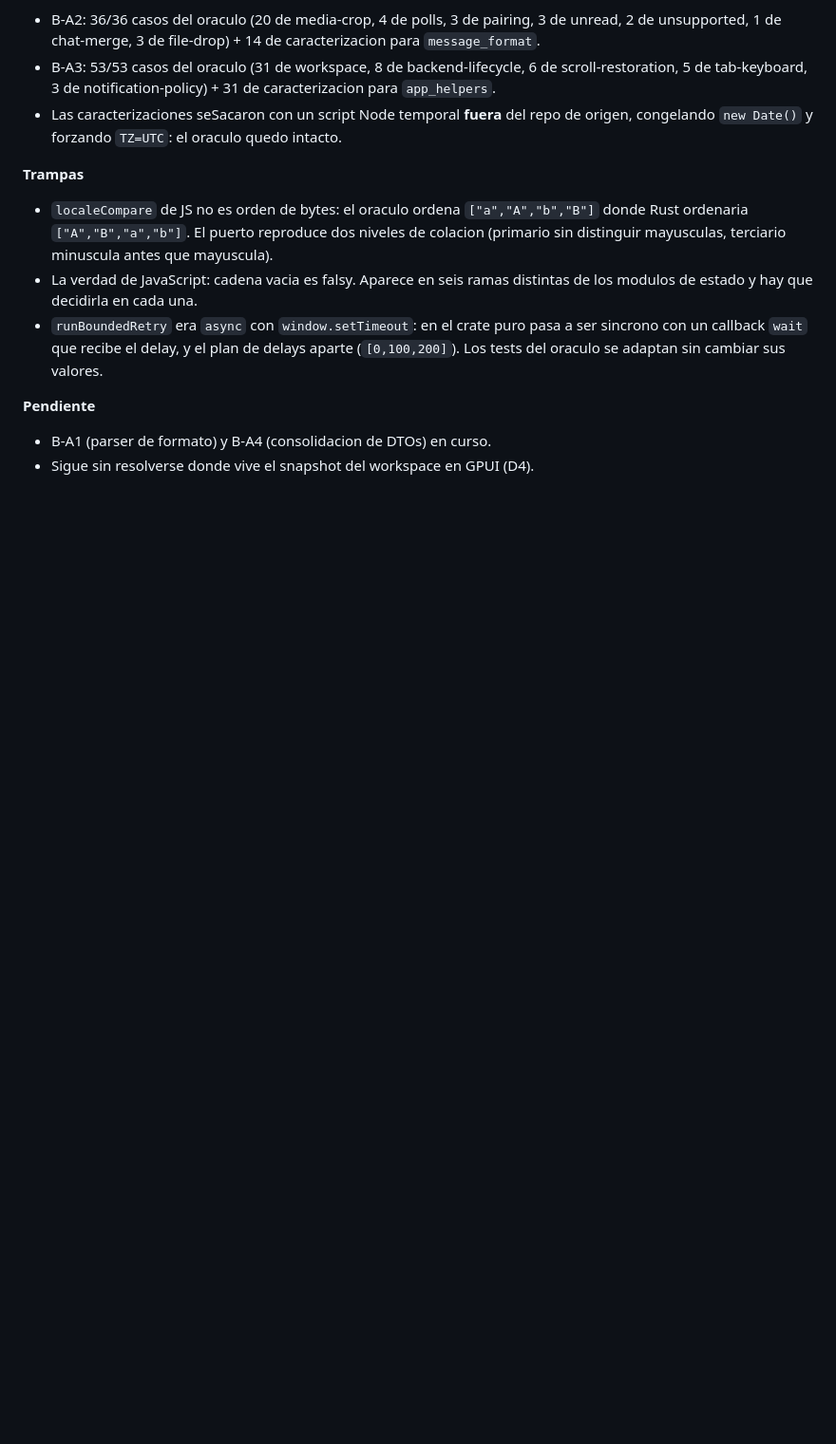
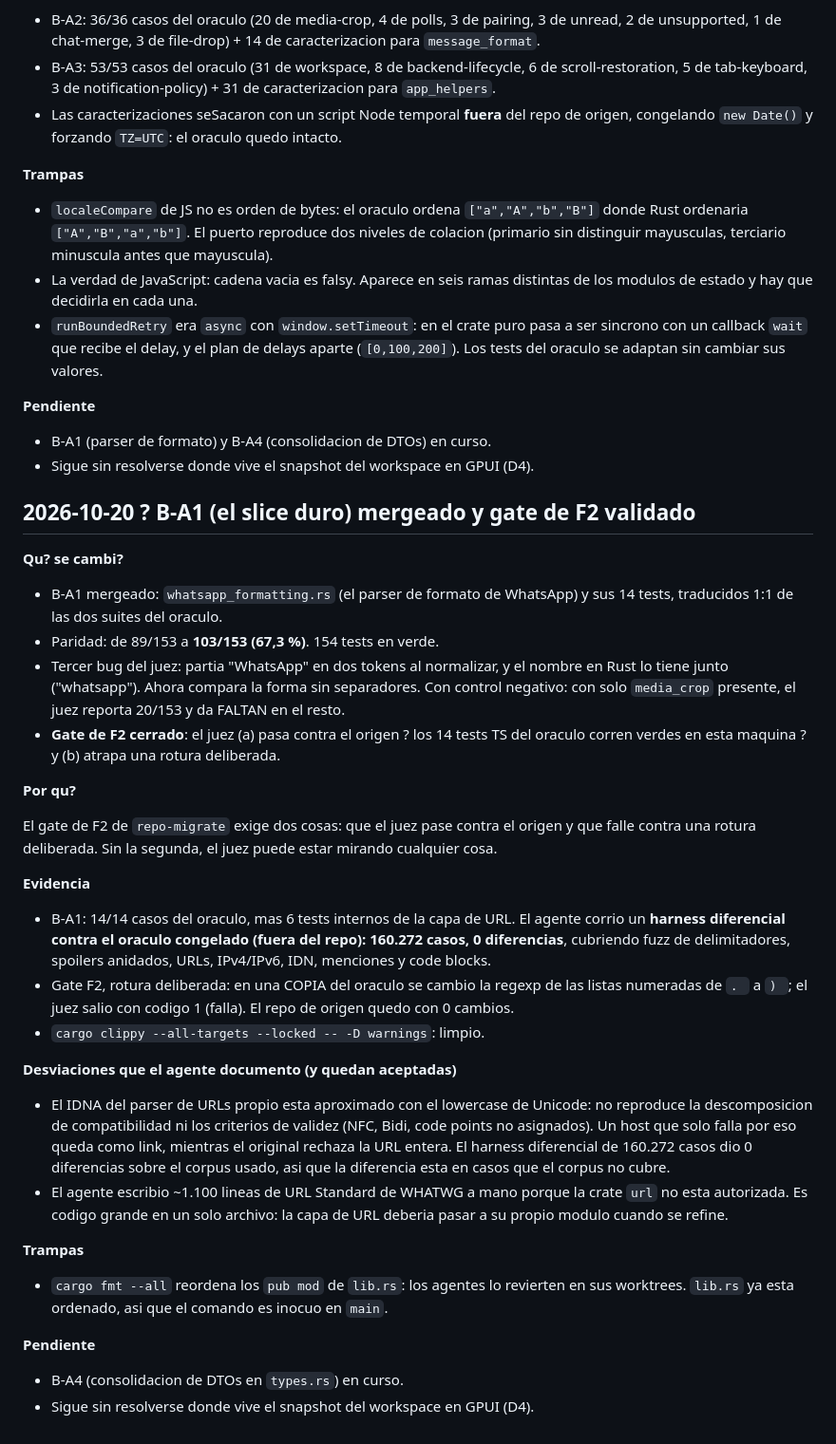
Before and after one commit to Owning01/whatfast-rs, a Markdown page: PROJECT_MEMORY.md, the part around the change. Shown at 95% size. GitHub-like rendering; blank space fills up the shorter version.

Commit message:
docs: close the F2 gate (judge validated against the origin and a deliberate break)

```diff
--- a/PROJECT_MEMORY.md
+++ b/PROJECT_MEMORY.md
@@ -155,3 +155,59 @@ necesita **un** `Chat` y **un** `Message`, no dos.
 
 - B-A1 (parser de formato) y B-A4 (consolidacion de DTOs) en curso.
 - Sigue sin resolverse donde vive el snapshot del workspace en GPUI (D4).
+
+## 2026-10-20 ? B-A1 (el slice duro) mergeado y gate de F2 validado
+
+**Qu? se cambi?**
+
+- B-A1 mergeado: `whatsapp_formatting.rs` (el parser de formato de WhatsApp)
+  y sus 14 tests, traducidos 1:1 de las dos suites del oraculo.
+- Paridad: de 89/153 a **103/153 (67,3 %)**. 154 tests en verde.
+- Tercer bug del juez: partia "WhatsApp" en dos tokens al normalizar, y el
+  nombre en Rust lo tiene junto ("whatsapp"). Ahora compara la forma sin
+  separadores. Con control negativo: con solo `media_crop` presente, el juez
+  reporta 20/153 y da FALTAN en el resto.
+- **Gate de F2 cerrado**: el juez (a) pasa contra el origen ? los 14 tests
+  TS del oraculo corren verdes en esta maquina ? y (b) atrapa una rotura
+  deliberada.
+
+**Por qu?**
+
+El gate de F2 de `repo-migrate` exige dos cosas: que el juez pase contra el
+origen y que falle contra una rotura deliberada. Sin la segunda, el juez
+puede estar mirando cualquier cosa.
+
+**Evidencia**
+
+- B-A1: 14/14 casos del oraculo, mas 6 tests internos de la capa de URL.
+  El agente corrio un **harness diferencial contra el oraculo congelado
+  (fuera del repo): 160.272 casos, 0 diferencias**, cubriendo fuzz de
+  delimitadores, spoilers anidados, URLs, IPv4/IPv6, IDN, menciones y code
+  blocks.
+- Gate F2, rotura deliberada: en una COPIA del oraculo se cambio la regexp de
+  las listas numeradas de `. ` a `) `; el juez salio con codigo 1 (falla).
+  El repo de origen quedo con 0 cambios.
+- `cargo clippy --all-targets --locked -- -D warnings`: limpio.
+
+**Desviaciones que el agente documento (y quedan aceptadas)**
+
+- El IDNA del parser de URLs propio esta aproximado con el lowercase de
+  Unicode: no reproduce la descomposicion de compatibilidad ni los criterios
+  de validez (NFC, Bidi, code points no asignados). Un host que solo falla
+  por eso queda como link, mientras el original rechaza la URL entera. El
+  harness diferencial de 160.272 casos dio 0 diferencias sobre el corpus
+  usado, asi que la diferencia esta en casos que el corpus no cubre.
+- El agente escribio ~1.100 lineas de URL Standard de WHATWG a mano porque la
+  crate `url` no esta autorizada. Es codigo grande en un solo archivo: la
+  capa de URL deberia pasar a su propio modulo cuando se refine.
+
+**Trampas**
+
+- `cargo fmt --all` reordena los `pub mod` de `lib.rs`: los agentes lo
+  revierten en sus worktrees. `lib.rs` ya esta ordenado, asi que el comando
+  es inocuo en `main`.
+
+**Pendiente**
+
+- B-A4 (consolidacion de DTOs en `types.rs`) en curso.
+- Sigue sin resolverse donde vive el snapshot del workspace en GPUI (D4).
```
